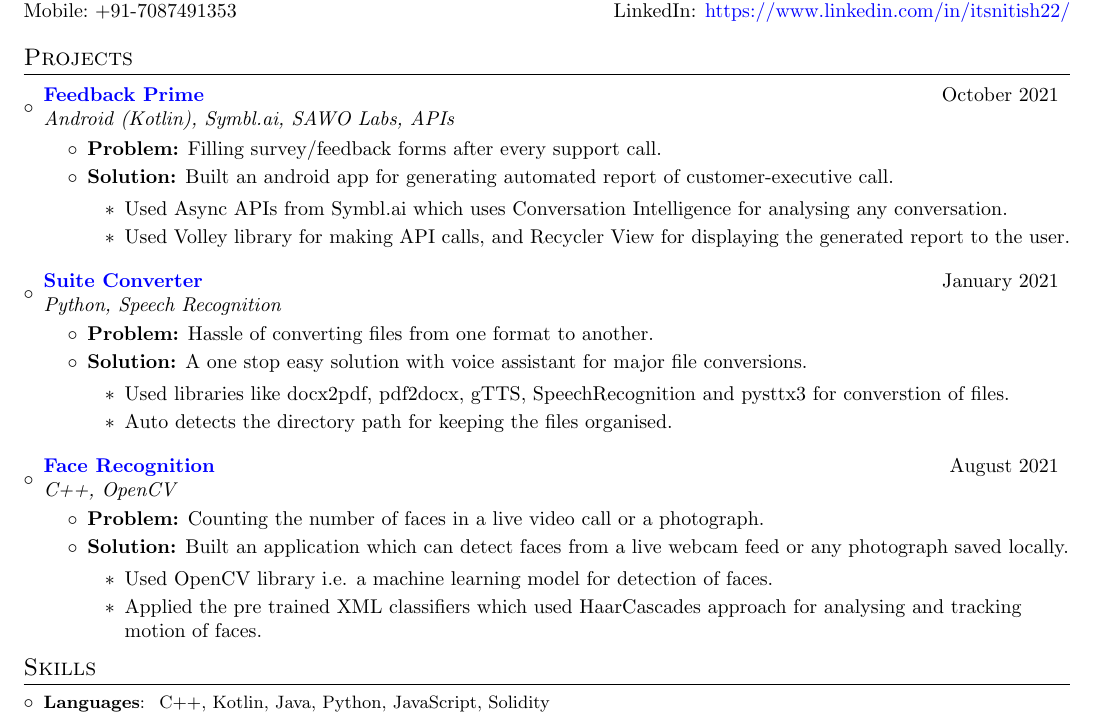
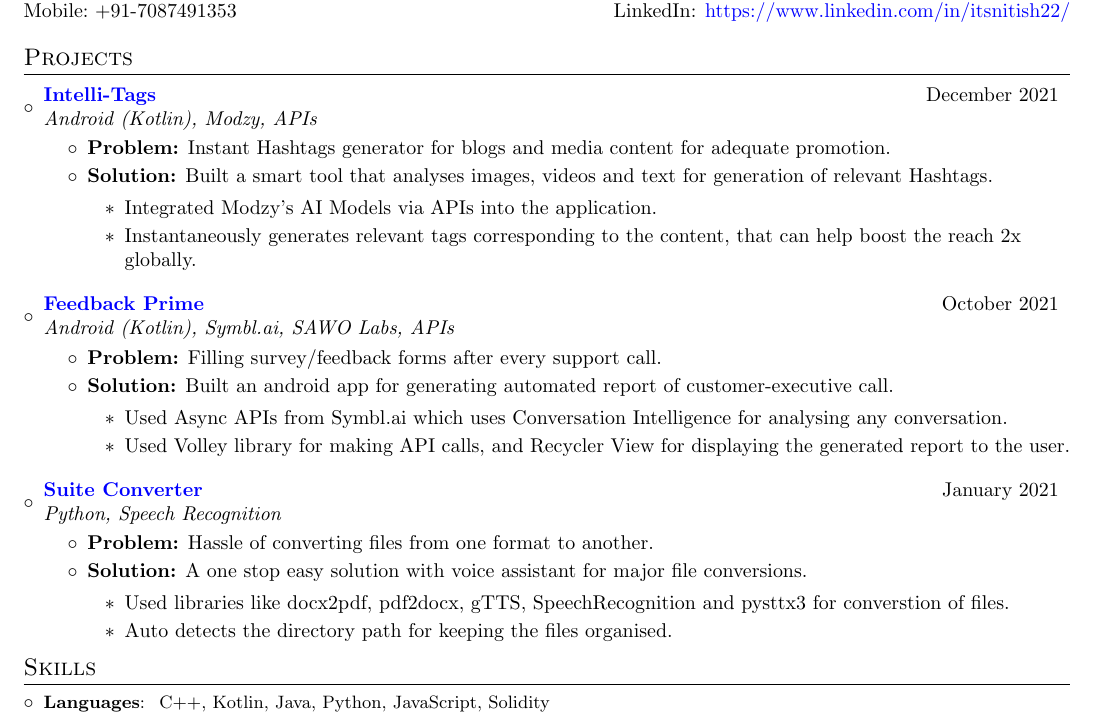
Before and after one commit to itsnitish22/resume-nitish, a LaTeX CV (resume.tex): part of the page, cut so that both start at the same text. Compiled offline with pdfLaTeX.

Commit message:
Update resume.tex

```diff
--- a/resume.tex
+++ b/resume.tex
@@ -94,6 +94,18 @@
 \section{Projects}
 \resumeSubHeadingListStart
 \vspace{2pt}
+\resumeSubheading{\href{https://github.com/aniketk13/Intelli-Tags}{Intelli-Tags}}{December 2021}
+{Android (Kotlin), Modzy, APIs}{}
+\begin{itemize}
+	\item \textbf {Problem:} Instant Hashtags generator for blogs and media content for adequate promotion.
+	      \vspace{-2pt}
+	\item \textbf {Solution:} Built a smart tool that analyses images, videos and text for generation of relevant Hashtags.
+	      \begin{itemize}
+	      	\item{Integrated Modzy's AI Models via APIs into the application.}
+	      	\item{Instantaneously generates relevant tags corresponding to the content, that can help boost the reach 2x globally.}
+	      \end{itemize}
+\end{itemize}
+
 \resumeSubheading{\href{https://github.com/itsnitish22/Feedback-Prime}{Feedback Prime}}{October 2021}
 {Android (Kotlin), Symbl.ai, SAWO Labs, APIs}{}
 \begin{itemize}
@@ -115,18 +127,6 @@
 	      \begin{itemize}
 	      	\item{Used libraries like docx2pdf, pdf2docx, gTTS, SpeechRecognition and pysttx3 for converstion of files.}
 	      	\item{Auto detects the directory path for keeping the files organised.}
-      \end{itemize}
-    \end{itemize}
-
-    \resumeSubheading{\href{https://github.com/Aarushsr12/Face-detection-openCV} {Face Recognition}}{August 2021}
-    {C++, OpenCV}{}
-    \begin{itemize}
-        \item \textbf {Problem:} Counting the number of faces in a live video call or a photograph.
-        \vspace{-2pt}
-        \item \textbf {Solution:} Built an application which can detect faces from a live webcam feed or any photograph saved locally.
-        \begin{itemize}
-        \item{Used OpenCV library i.e. a machine learning model for detection of faces.}
-        \item{Applied the pre trained XML classifiers which used HaarCascades approach for analysing and tracking motion of faces.}
 	      \end{itemize}
 \end{itemize}
 
```
Lines whose indentation alone changed are shown as unchanged.
